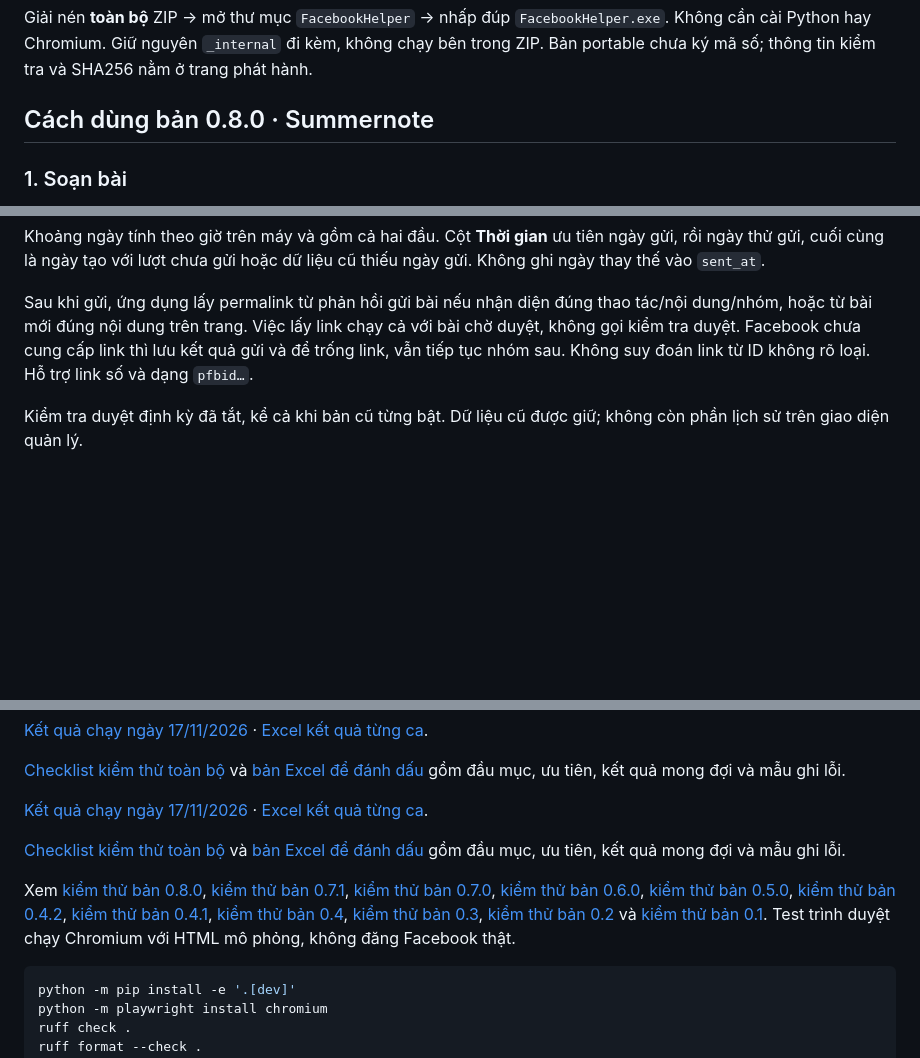
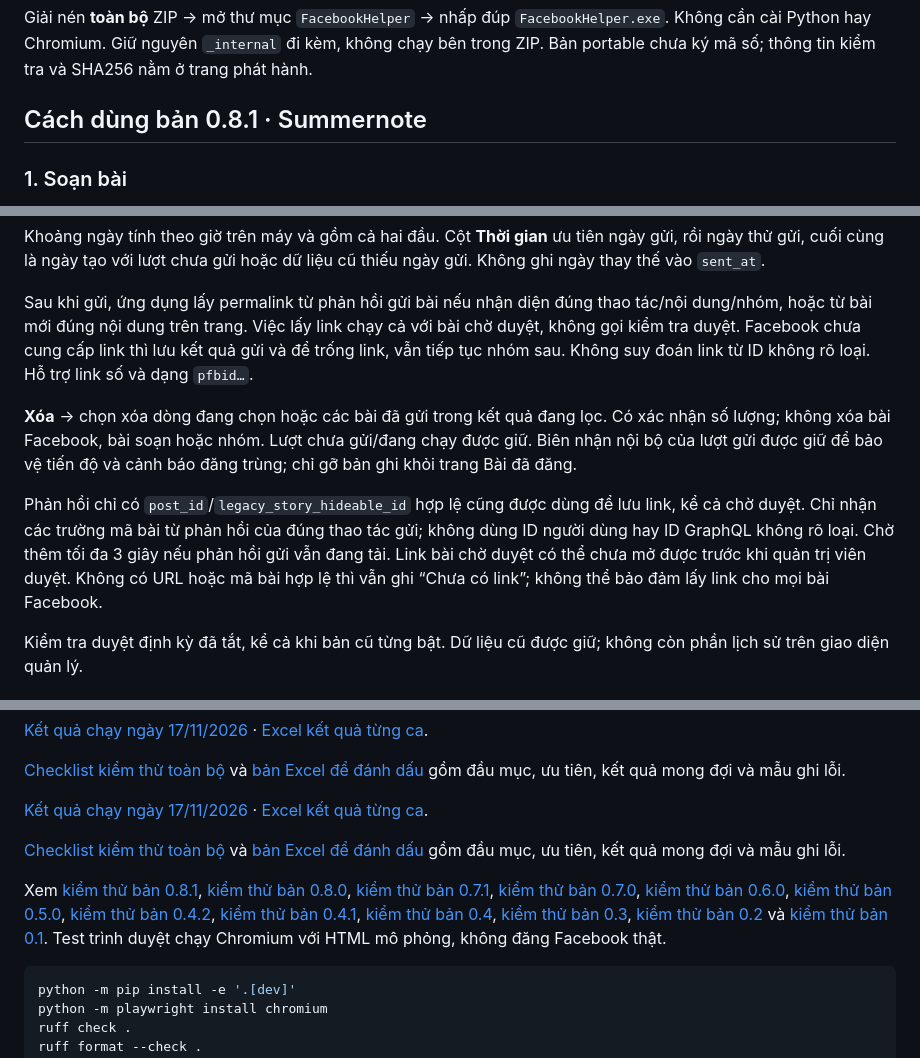
Before and after one commit to Trung27012003/facebook-helper, a Markdown page: README.md, 3 parts joined by grey strips. Rendered like a GitHub page; blank space fills up the shorter version.

Commit message:
Add local posted-record removal and capture pending post IDs

````diff
--- a/README.md
+++ b/README.md
@@ -8,7 +8,7 @@
 
 Giải nén **toàn bộ** ZIP → mở thư mục `FacebookHelper` → nhấp đúp `FacebookHelper.exe`. Không cần cài Python hay Chromium. Giữ nguyên `_internal` đi kèm, không chạy bên trong ZIP. Bản portable chưa ký mã số; thông tin kiểm tra và SHA256 nằm ở trang phát hành.
 
-## Cách dùng bản 0.8.0 · Summernote
+## Cách dùng bản 0.8.1 · Summernote
 
 ### 1. Soạn bài
 
@@ -66,6 +66,10 @@ Bảng gồm đợt đăng, bài viết, nhóm, thời gian, kết quả gửi v
 Khoảng ngày tính theo giờ trên máy và gồm cả hai đầu. Cột **Thời gian** ưu tiên ngày gửi, rồi ngày thử gửi, cuối cùng là ngày tạo với lượt chưa gửi hoặc dữ liệu cũ thiếu ngày gửi. Không ghi ngày thay thế vào `sent_at`.
 
 Sau khi gửi, ứng dụng lấy permalink từ phản hồi gửi bài nếu nhận diện đúng thao tác/nội dung/nhóm, hoặc từ bài mới đúng nội dung trên trang. Việc lấy link chạy cả với bài chờ duyệt, không gọi kiểm tra duyệt. Facebook chưa cung cấp link thì lưu kết quả gửi và để trống link, vẫn tiếp tục nhóm sau. Không suy đoán link từ ID không rõ loại. Hỗ trợ link số và dạng `pfbid…`.
+
+**Xóa** → chọn xóa dòng đang chọn hoặc các bài đã gửi trong kết quả đang lọc. Có xác nhận số lượng; không xóa bài Facebook, bài soạn hoặc nhóm. Lượt chưa gửi/đang chạy được giữ. Biên nhận nội bộ của lượt gửi được giữ để bảo vệ tiến độ và cảnh báo đăng trùng; chỉ gỡ bản ghi khỏi trang Bài đã đăng.
+
+Phản hồi chỉ có `post_id`/`legacy_story_hideable_id` hợp lệ cũng được dùng để lưu link, kể cả chờ duyệt. Chỉ nhận các trường mã bài từ phản hồi của đúng thao tác gửi; không dùng ID người dùng hay ID GraphQL không rõ loại. Chờ thêm tối đa 3 giây nếu phản hồi gửi vẫn đang tải. Link bài chờ duyệt có thể chưa mở được trước khi quản trị viên duyệt. Không có URL hoặc mã bài hợp lệ thì vẫn ghi “Chưa có link”; không thể bảo đảm lấy link cho mọi bài Facebook.
 
 Kiểm tra duyệt định kỳ đã tắt, kể cả khi bản cũ từng bật. Dữ liệu cũ được giữ; không còn phần lịch sử trên giao diện quản lý.
 
@@ -148,7 +152,7 @@ Vẫn dừng khi ô trống, thiếu tệp ảnh, sai nhóm, Facebook báo lỗi
 
 [Checklist kiểm thử toàn bộ](docs/TEST-CHECKLIST.md) và [bản Excel để đánh dấu](docs/TEST-CHECKLIST.xlsx) gồm đầu mục, ưu tiên, kết quả mong đợi và mẫu ghi lỗi.
 
-Xem [kiểm thử bản 0.8.0](docs/TESTING-v0.8.0.md), [kiểm thử bản 0.7.1](docs/TESTING-v0.7.1.md), [kiểm thử bản 0.7.0](docs/TESTING-v0.7.0.md), [kiểm thử bản 0.6.0](docs/TESTING-v0.6.0.md), [kiểm thử bản 0.5.0](docs/TESTING-v0.5.0.md), [kiểm thử bản 0.4.2](docs/TESTING-v0.4.2.md), [kiểm thử bản 0.4.1](docs/TESTING-v0.4.1.md), [kiểm thử bản 0.4](docs/TESTING-v0.4.md), [kiểm thử bản 0.3](docs/TESTING-v0.3.md), [kiểm thử bản 0.2](docs/TESTING-v0.2.md) và [kiểm thử bản 0.1](docs/TESTING.md). Test trình duyệt chạy Chromium với HTML mô phỏng, không đăng Facebook thật.
+Xem [kiểm thử bản 0.8.1](docs/TESTING-v0.8.1.md), [kiểm thử bản 0.8.0](docs/TESTING-v0.8.0.md), [kiểm thử bản 0.7.1](docs/TESTING-v0.7.1.md), [kiểm thử bản 0.7.0](docs/TESTING-v0.7.0.md), [kiểm thử bản 0.6.0](docs/TESTING-v0.6.0.md), [kiểm thử bản 0.5.0](docs/TESTING-v0.5.0.md), [kiểm thử bản 0.4.2](docs/TESTING-v0.4.2.md), [kiểm thử bản 0.4.1](docs/TESTING-v0.4.1.md), [kiểm thử bản 0.4](docs/TESTING-v0.4.md), [kiểm thử bản 0.3](docs/TESTING-v0.3.md), [kiểm thử bản 0.2](docs/TESTING-v0.2.md) và [kiểm thử bản 0.1](docs/TESTING.md). Test trình duyệt chạy Chromium với HTML mô phỏng, không đăng Facebook thật.
 
 ```bash
 python -m pip install -e '.[dev]'
````
Also changed, not shown: docs/TESTING-v0.8.1.md (added, +31 -0 lines), packaging/RELEASE_NOTES.md (+6 -8 lines), docs/qa/v0.8.1/bai-da-dang-1280.png (added), docs/qa/v0.8.1/bai-da-dang-980.png (added), 12 other files.
